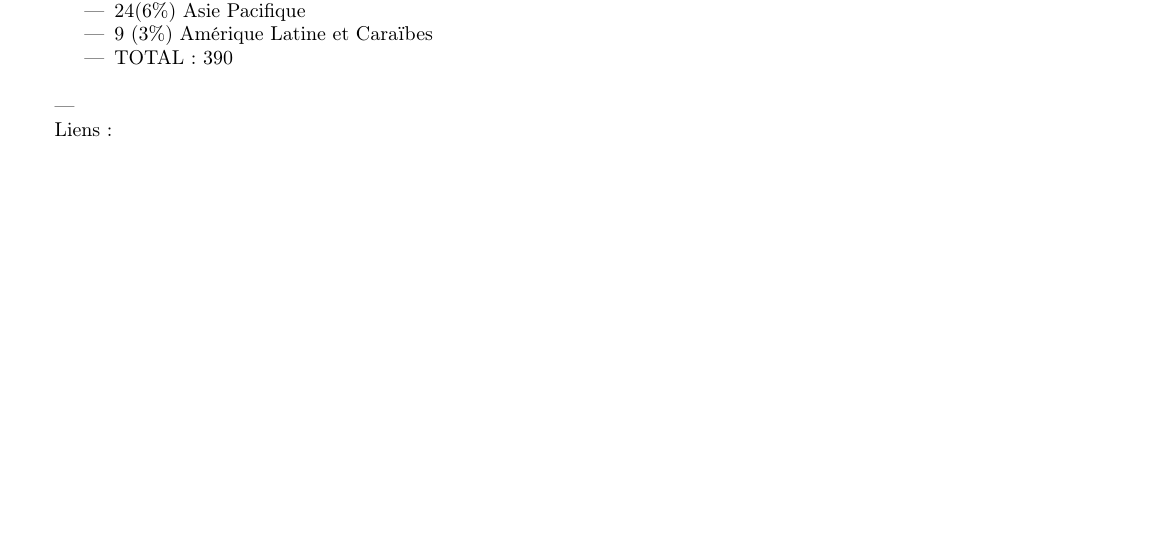
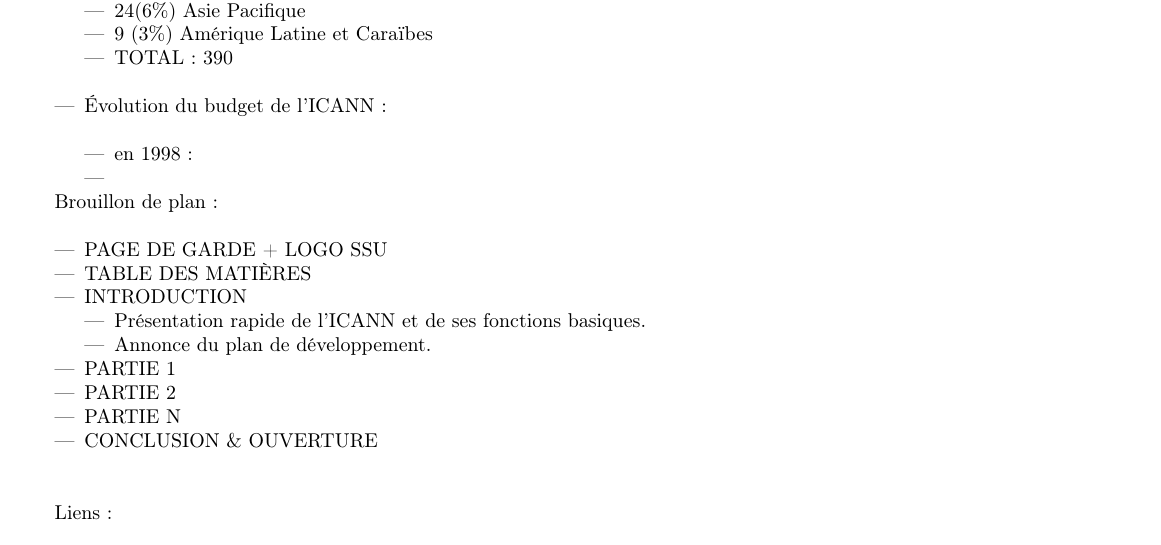
Before and after one commit to FabienMnsn/IGOV, a LaTeX document (Recherche divers/Divers.tex): part of the page, cut so that both start at the same text, the shorter picture padded with empty space. Compiled offline with pdfLaTeX.

Commit message:
update divers

```diff
--- a/Recherche divers/Divers.tex
+++ b/Recherche divers/Divers.tex
@@ -52,8 +52,28 @@
 		\item 9 (3\%) Amérique Latine et Caraïbes
 		\item TOTAL : 390\\
 	\end{itemize}
-	\item
+	\item Évolution du budget de l'ICANN :\\
+	\begin{itemize}
+		\item en 1998 :
+		\item
+	\end{itemize}
 \end{itemize}
+
+Brouillon de plan :\\
+\begin{itemize}
+	\item PAGE DE GARDE + LOGO SSU
+	\item TABLE DES MATIÈRES
+	\item INTRODUCTION
+	\begin{itemize}
+		\item Présentation rapide de l'ICANN et de ses fonctions basiques.
+		\item Annonce du plan de développement.
+	\end{itemize}
+	\item PARTIE 1
+	\item PARTIE 2
+	\item PARTIE N
+	\item CONCLUSION \& OUVERTURE\\\\
+\end{itemize}
+
 
 
 Liens :\\
```
Also changed, not shown: Recherche divers/Divers.pdf.
